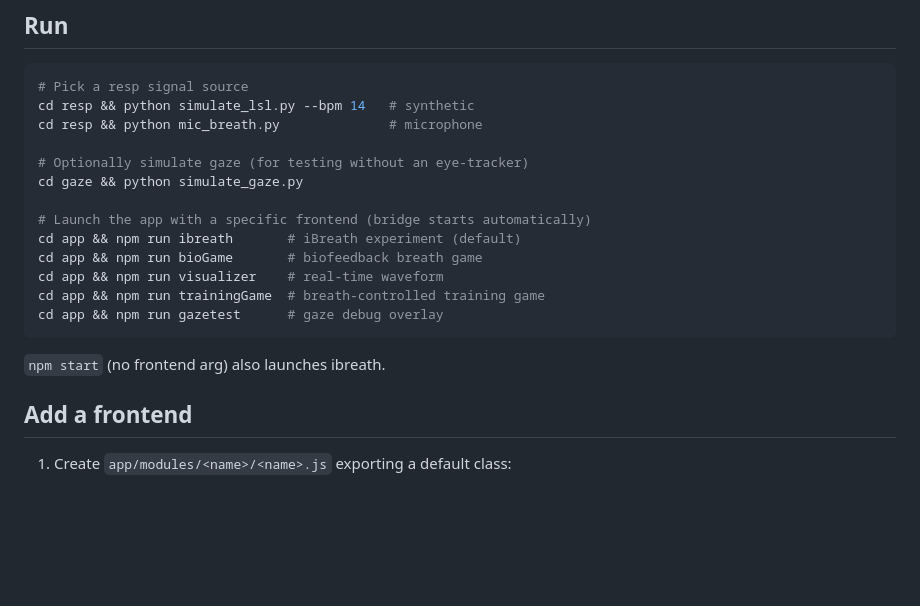
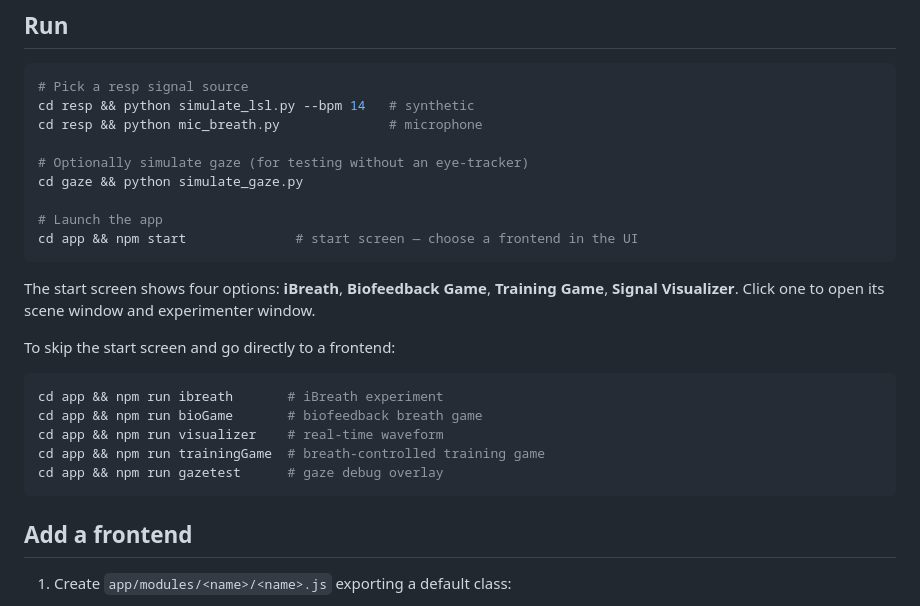
Before and after one commit to wunderwald/RespFish, a Markdown page: Code/README.md, the part around the change. Drawn GitHub-style; blank space fills up the shorter version.

````diff
--- a/Code/README.md
+++ b/Code/README.md
@@ -28,15 +28,21 @@ cd resp && python mic_breath.py              # microphone
 # Optionally simulate gaze (for testing without an eye-tracker)
 cd gaze && python simulate_gaze.py
 
-# Launch the app with a specific frontend (bridge starts automatically)
-cd app && npm run ibreath       # iBreath experiment (default)
+# Launch the app
+cd app && npm start              # start screen — choose a frontend in the UI
+```
+
+The start screen shows four options: **iBreath**, **Biofeedback Game**, **Training Game**, **Signal Visualizer**. Click one to open its scene window and experimenter window.
+
+To skip the start screen and go directly to a frontend:
+
+```bash
+cd app && npm run ibreath       # iBreath experiment
 cd app && npm run bioGame       # biofeedback breath game
 cd app && npm run visualizer    # real-time waveform
 cd app && npm run trainingGame  # breath-controlled training game
 cd app && npm run gazetest      # gaze debug overlay
 ```
-
-`npm start` (no frontend arg) also launches ibreath.
 
 ## Add a frontend
 
````
